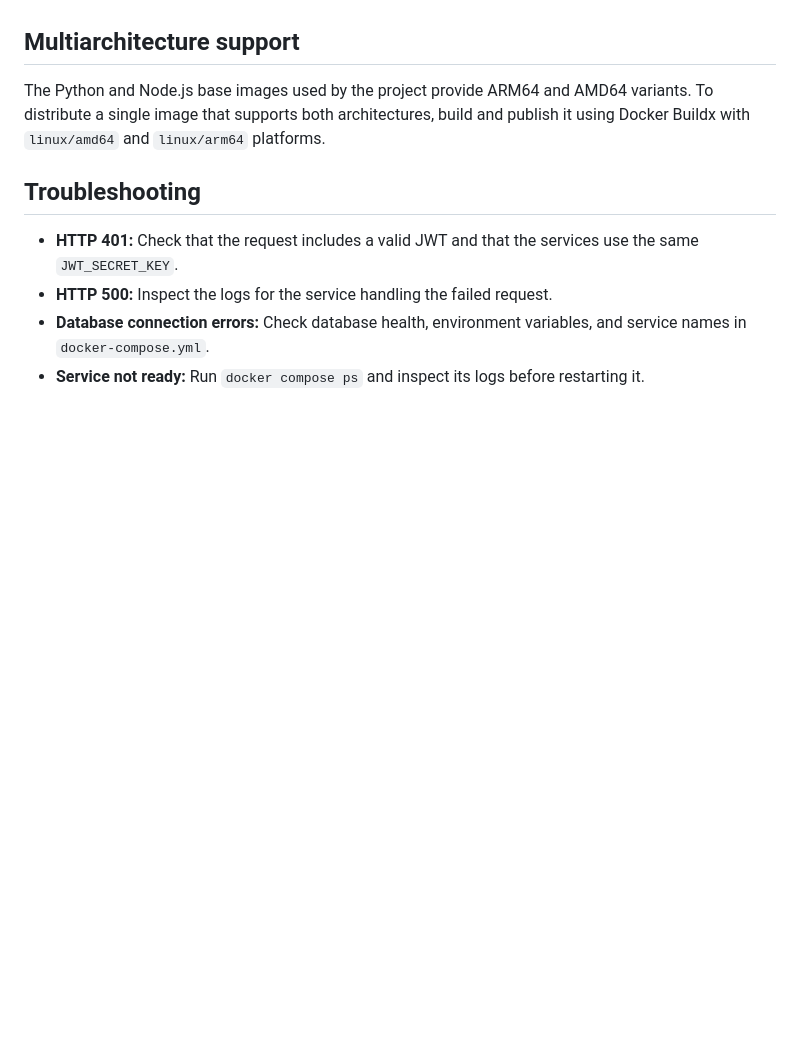
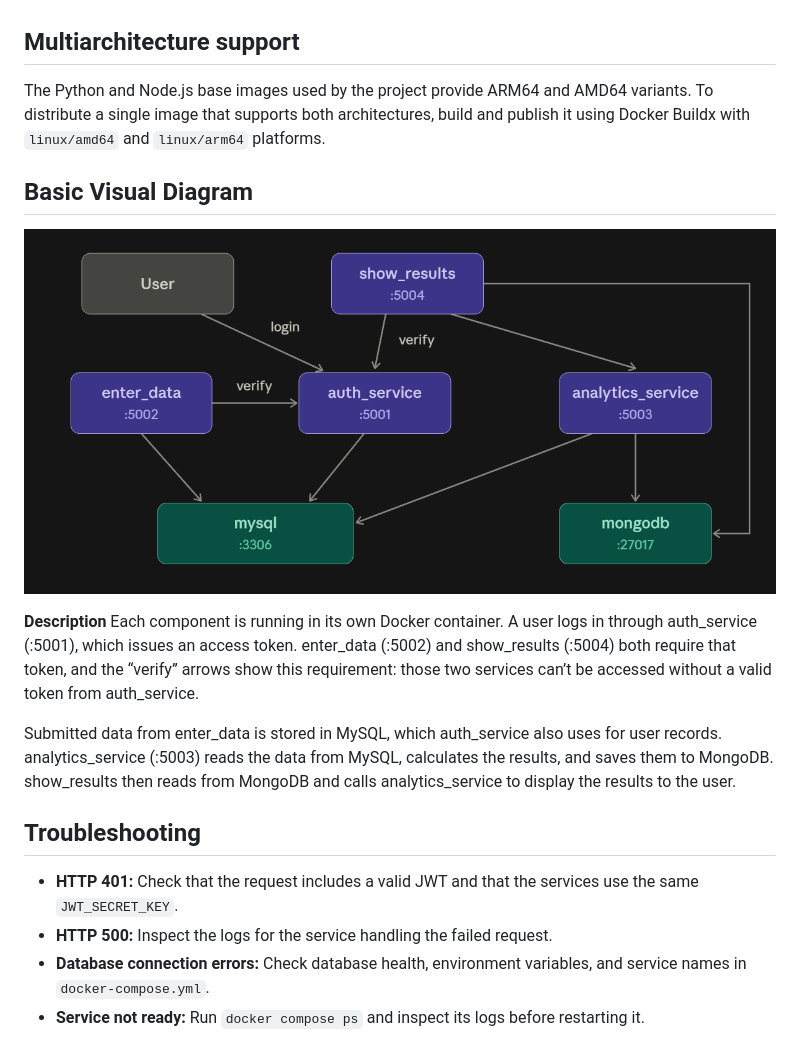
Before and after one commit to divine-panda/3495-Project-1, a Markdown page: README.md, the part around the change. Rendered like a GitHub page; pictures changed too: images/basic-diagram.png (added); blank space fills up the shorter version.

```diff
--- a/README.md
+++ b/README.md
@@ -108,6 +108,15 @@ A `.dockerignore` file excludes unnecessary files from the build context, includ
 
 The Python and Node.js base images used by the project provide ARM64 and AMD64 variants. To distribute a single image that supports both architectures, build and publish it using Docker Buildx with `linux/amd64` and `linux/arm64` platforms.
 
+## Basic Visual Diagram
+
+![Application architecture](images/basic-diagram.png)
+
+**Description**
+Each component is running in its own Docker container. A user logs in through auth_service (:5001), which issues an access token. enter_data (:5002) and show_results (:5004) both require that token, and the “verify” arrows show this requirement: those two services can’t be accessed without a valid token from auth_service.
+
+Submitted data from enter_data is stored in MySQL, which auth_service also uses for user records. analytics_service (:5003) reads the data from MySQL, calculates the results, and saves them to MongoDB. show_results then reads from MongoDB and calls analytics_service to display the results to the user.
+
 ## Troubleshooting
 
 - **HTTP 401:** Check that the request includes a valid JWT and that the services use the same `JWT_SECRET_KEY`.
```
